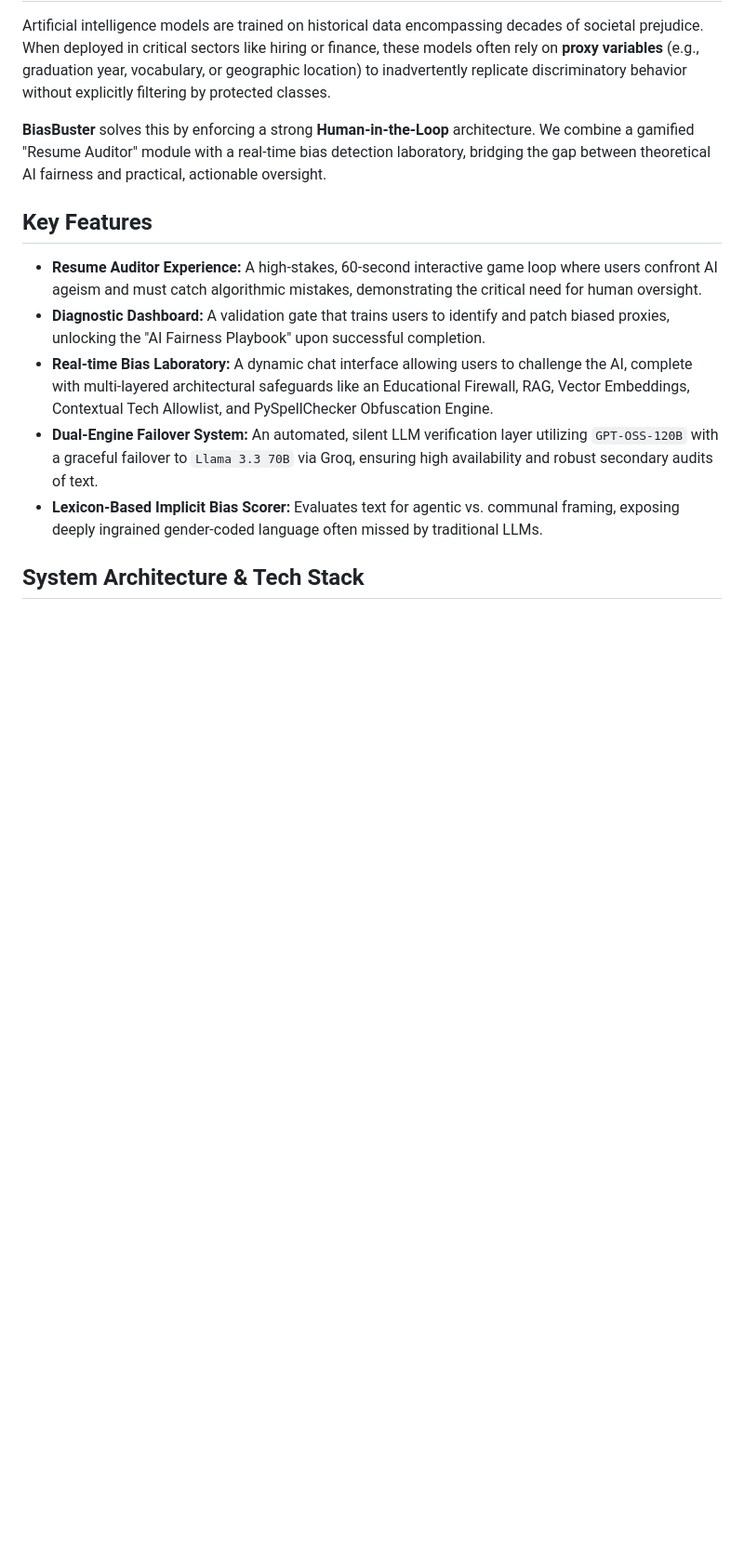
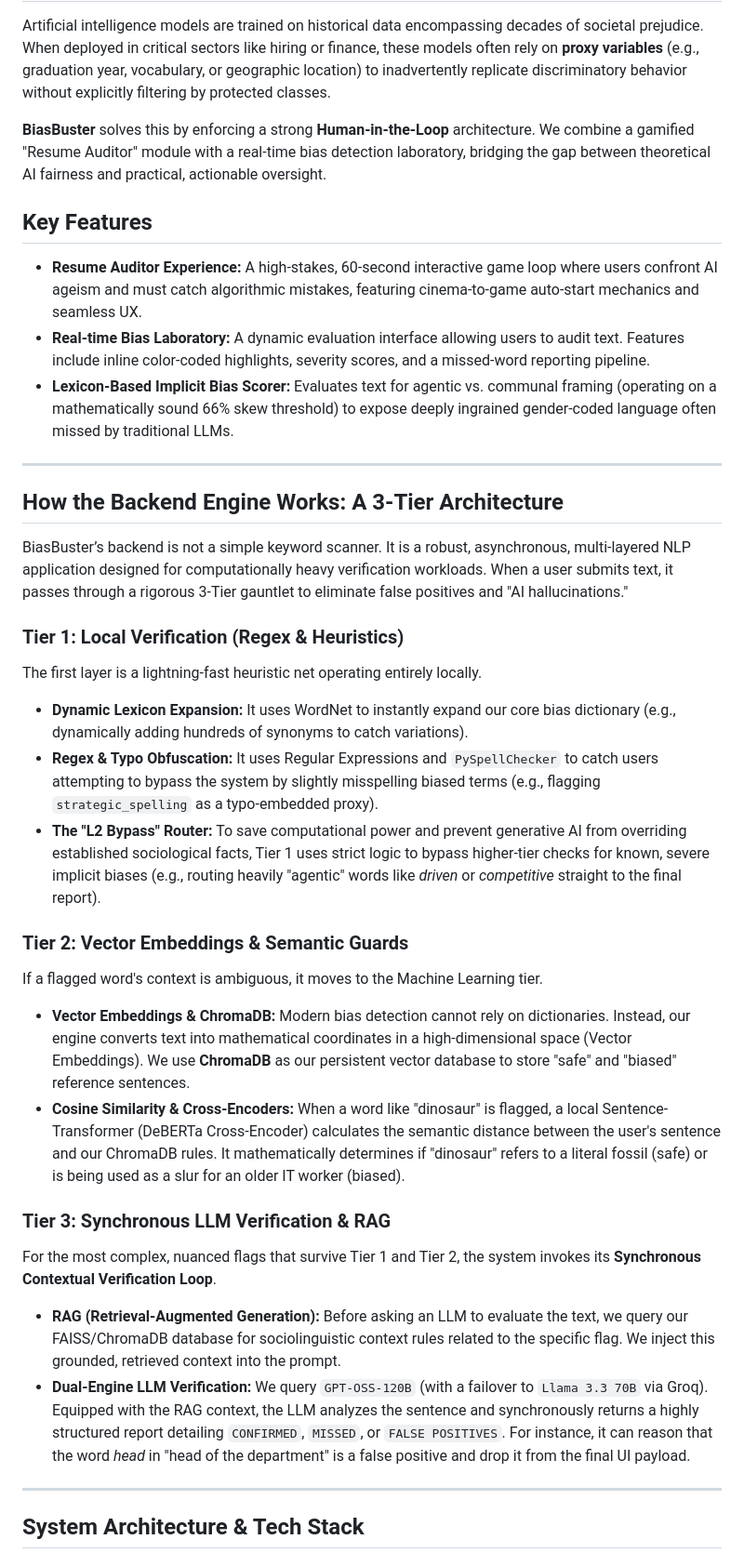
Before and after one commit to akanshbhor/BiasBuster, a Markdown page: README.md, the part around one of its changes. Shown at 93% size. Drawn GitHub-style; blank space fills up the shorter version.

```diff
--- a/README.md
+++ b/README.md
@@ -21,11 +21,35 @@ Artificial intelligence models are trained on historical data encompassing decad
 
 ## Key Features
 
-* **Resume Auditor Experience:** A high-stakes, 60-second interactive game loop where users confront AI ageism and must catch algorithmic mistakes, demonstrating the critical need for human oversight.
-* **Diagnostic Dashboard:** A validation gate that trains users to identify and patch biased proxies, unlocking the "AI Fairness Playbook" upon successful completion.
-* **Real-time Bias Laboratory:** A dynamic chat interface allowing users to challenge the AI, complete with multi-layered architectural safeguards like an Educational Firewall, RAG, Vector Embeddings, Contextual Tech Allowlist, and PySpellChecker Obfuscation Engine.
-* **Dual-Engine Failover System:** An automated, silent LLM verification layer utilizing `GPT-OSS-120B` with a graceful failover to `Llama 3.3 70B` via Groq, ensuring high availability and robust secondary audits of text.
-* **Lexicon-Based Implicit Bias Scorer:** Evaluates text for agentic vs. communal framing, exposing deeply ingrained gender-coded language often missed by traditional LLMs.
+* **Resume Auditor Experience:** A high-stakes, 60-second interactive game loop where users confront AI ageism and must catch algorithmic mistakes, featuring cinema-to-game auto-start mechanics and seamless UX.
+* **Real-time Bias Laboratory:** A dynamic evaluation interface allowing users to audit text. Features include inline color-coded highlights, severity scores, and a missed-word reporting pipeline.
+* **Lexicon-Based Implicit Bias Scorer:** Evaluates text for agentic vs. communal framing (operating on a mathematically sound 66% skew threshold) to expose deeply ingrained gender-coded language often missed by traditional LLMs.
+
+---
+
+## How the Backend Engine Works: A 3-Tier Architecture
+
+BiasBuster’s backend is not a simple keyword scanner. It is a robust, asynchronous, multi-layered NLP application designed for computationally heavy verification workloads. When a user submits text, it passes through a rigorous 3-Tier gauntlet to eliminate false positives and "AI hallucinations."
+
+### Tier 1: Local Verification (Regex & Heuristics)
+The first layer is a lightning-fast heuristic net operating entirely locally.
+* **Dynamic Lexicon Expansion:** It uses WordNet to instantly expand our core bias dictionary (e.g., dynamically adding hundreds of synonyms to catch variations).
+* **Regex & Typo Obfuscation:** It uses Regular Expressions and `PySpellChecker` to catch users attempting to bypass the system by slightly misspelling biased terms (e.g., flagging `strategic_spelling` as a typo-embedded proxy).
+* **The "L2 Bypass" Router:** To save computational power and prevent generative AI from overriding established sociological facts, Tier 1 uses strict logic to bypass higher-tier checks for known, severe implicit biases (e.g., routing heavily "agentic" words like *driven* or *competitive* straight to the final report).
+
+### Tier 2: Vector Embeddings & Semantic Guards
+
+If a flagged word's context is ambiguous, it moves to the Machine Learning tier.
+* **Vector Embeddings & ChromaDB:** Modern bias detection cannot rely on dictionaries. Instead, our engine converts text into mathematical coordinates in a high-dimensional space (Vector Embeddings). We use **ChromaDB** as our persistent vector database to store "safe" and "biased" reference sentences.
+* **Cosine Similarity & Cross-Encoders:** When a word like "dinosaur" is flagged, a local Sentence-Transformer (DeBERTa Cross-Encoder) calculates the semantic distance between the user's sentence and our ChromaDB rules. It mathematically determines if "dinosaur" refers to a literal fossil (safe) or is being used as a slur for an older IT worker (biased).
+
+### Tier 3: Synchronous LLM Verification & RAG
+
+For the most complex, nuanced flags that survive Tier 1 and Tier 2, the system invokes its **Synchronous Contextual Verification Loop**.
+* **RAG (Retrieval-Augmented Generation):** Before asking an LLM to evaluate the text, we query our FAISS/ChromaDB database for sociolinguistic context rules related to the specific flag. We inject this grounded, retrieved context into the prompt.
+* **Dual-Engine LLM Verification:** We query `GPT-OSS-120B` (with a failover to `Llama 3.3 70B` via Groq). Equipped with the RAG context, the LLM analyzes the sentence and synchronously returns a highly structured report detailing `CONFIRMED`, `MISSED`, or `FALSE POSITIVES`. For instance, it can reason that the word *head* in "head of the department" is a false positive and drop it from the final UI payload.
+
+---
 
 ## System Architecture & Tech Stack
 
```
Also changed, not shown: other parts of README.md (+26 -16 lines).
